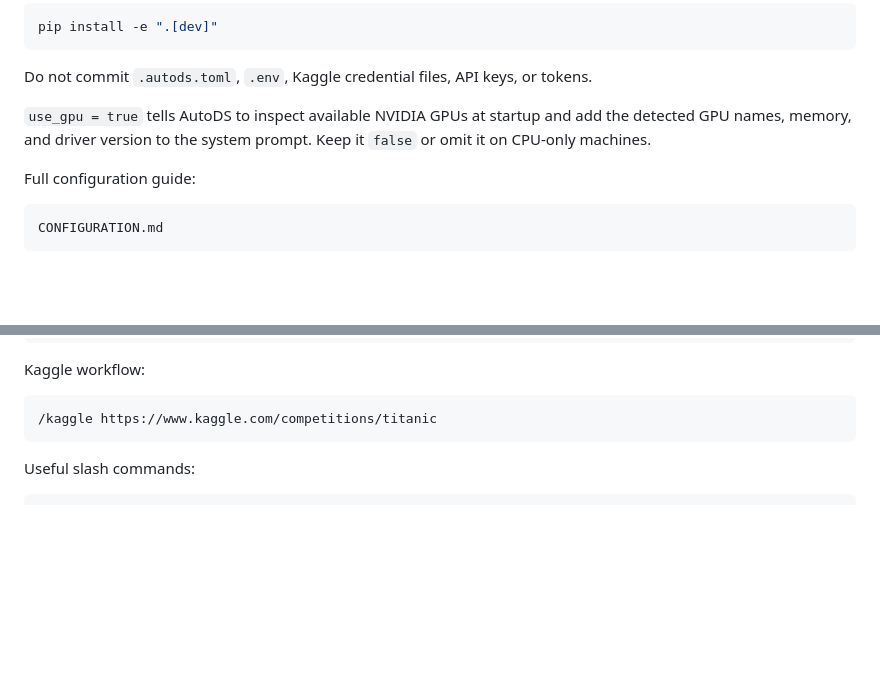
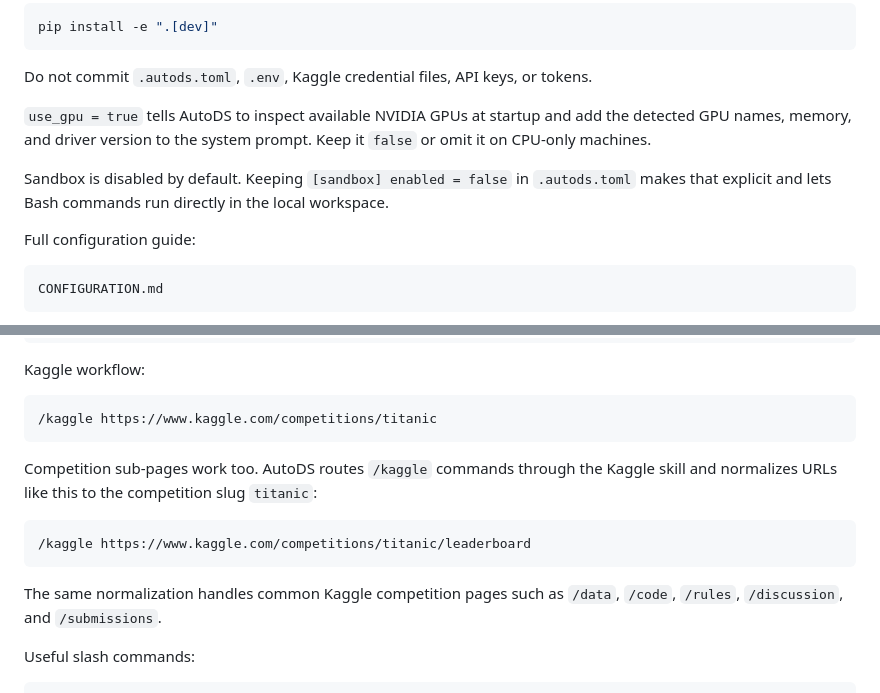
Before and after one commit to Stephen-SMJ/self-evolution-ds-agent, a Markdown page: README.md, 2 parts joined by grey strips. Rendered like a GitHub page; blank space fills up the shorter version.

Commit message:
Clarify Kaggle workflow in README

````diff
--- a/README.md
+++ b/README.md
@@ -260,6 +260,10 @@ tokens.
 the detected GPU names, memory, and driver version to the system prompt. Keep it
 `false` or omit it on CPU-only machines.
 
+Sandbox is disabled by default. Keeping `[sandbox] enabled = false` in
+`.autods.toml` makes that explicit and lets Bash commands run directly in the
+local workspace.
+
 Full configuration guide:
 
 ```text
@@ -320,6 +324,16 @@ Kaggle workflow:
 ```text
 /kaggle https://www.kaggle.com/competitions/titanic
 ```
+
+Competition sub-pages work too. AutoDS routes `/kaggle` commands through the
+Kaggle skill and normalizes URLs like this to the competition slug `titanic`:
+
+```text
+/kaggle https://www.kaggle.com/competitions/titanic/leaderboard
+```
+
+The same normalization handles common Kaggle competition pages such as `/data`,
+`/code`, `/rules`, `/discussion`, and `/submissions`.
 
 Useful slash commands:
 
````
